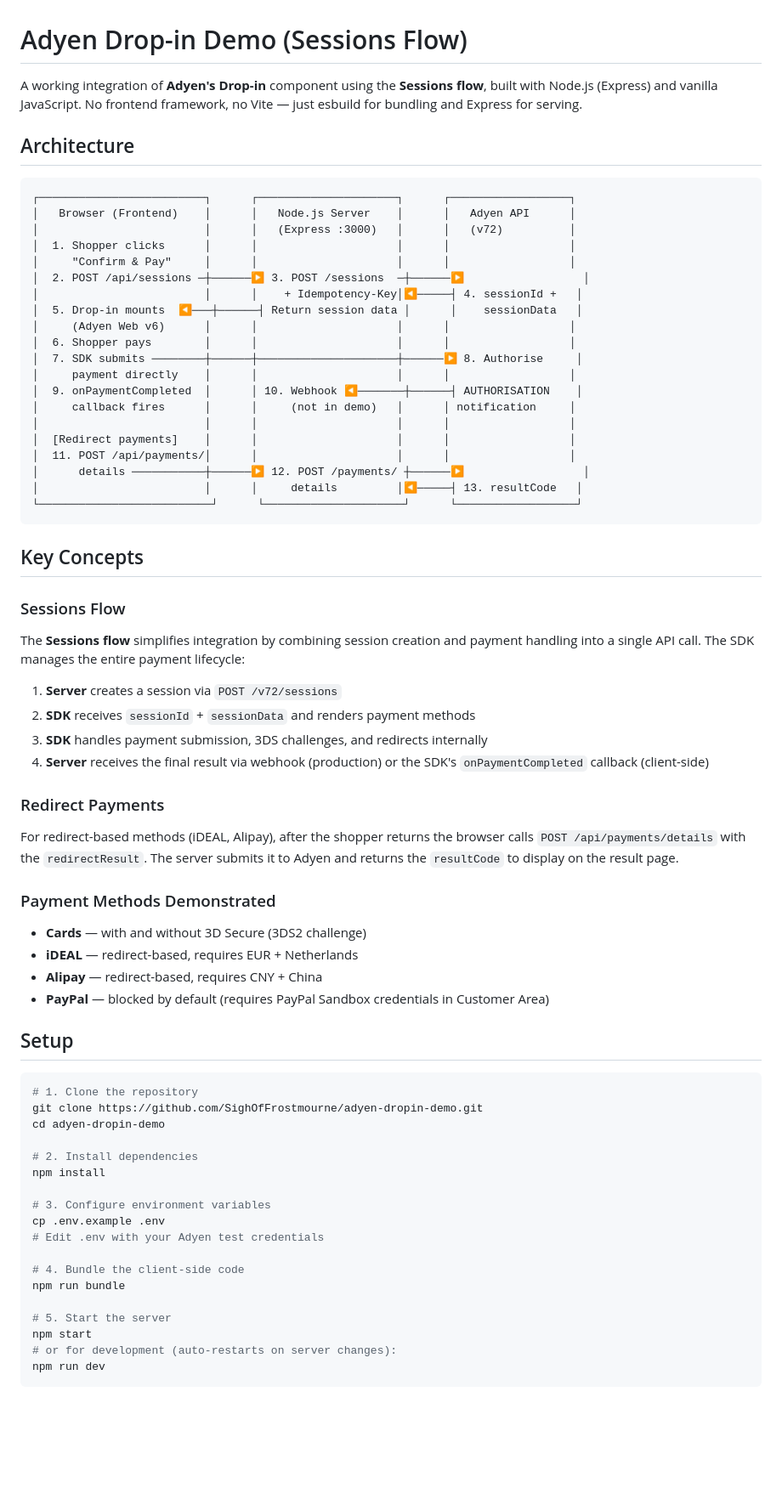
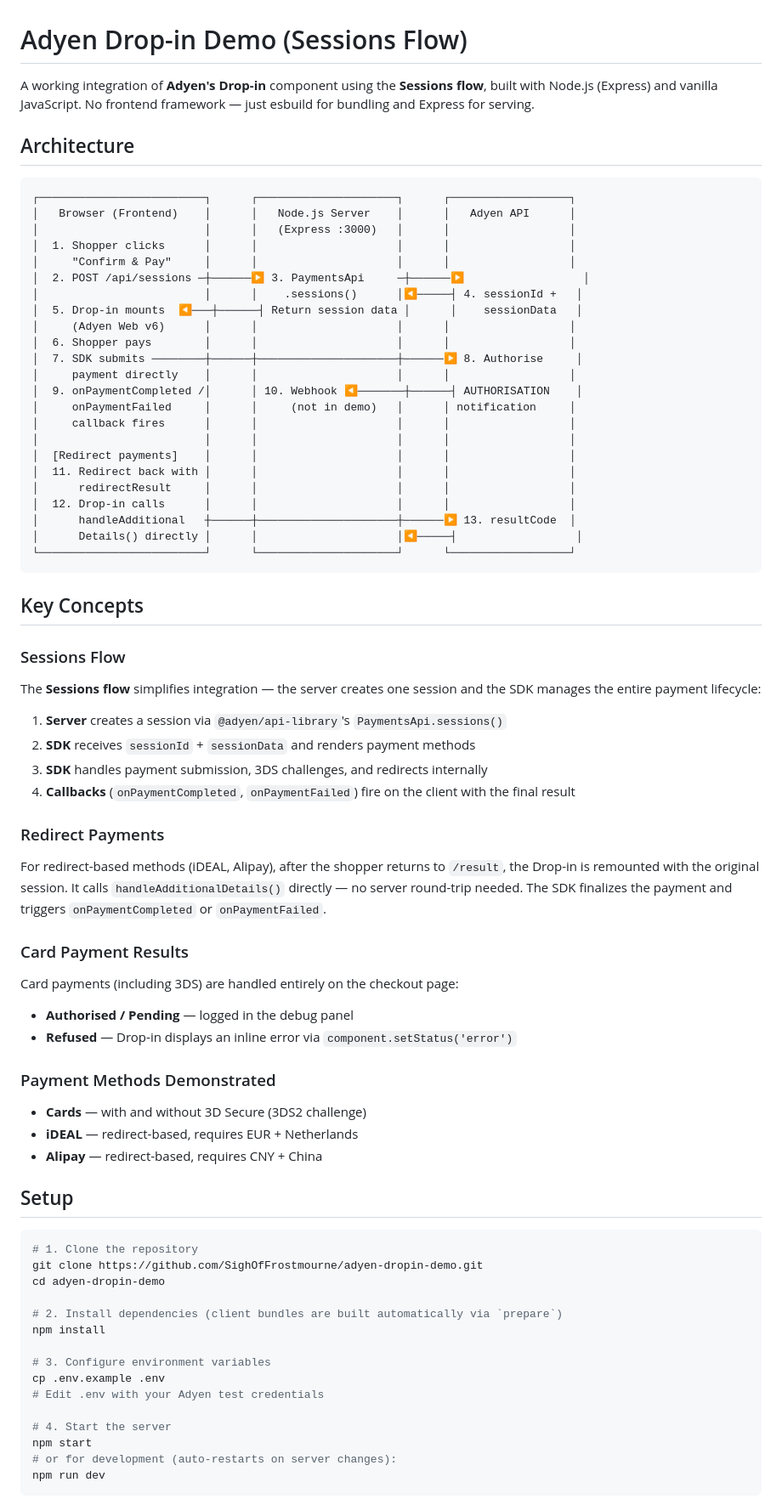
Before and after one commit to SighOfFrostmourne/adyen-dropin-demo, a Markdown page: README.md, the part around one of its changes. Shown at 85% size. Drawn GitHub-style; blank space fills up the shorter version.

Commit message:
Update README to reflect current architecture
Co-Authored-By: Claude Sonnet 4.6 <noreply@anthropic.com>

````diff
--- a/README.md
+++ b/README.md
@@ -1,50 +1,57 @@
 # Adyen Drop-in Demo (Sessions Flow)
 
-A working integration of **Adyen's Drop-in** component using the **Sessions flow**, built with Node.js (Express) and vanilla JavaScript. No frontend framework, no Vite — just esbuild for bundling and Express for serving.
+A working integration of **Adyen's Drop-in** component using the **Sessions flow**, built with Node.js (Express) and vanilla JavaScript. No frontend framework — just esbuild for bundling and Express for serving.
 
 ## Architecture
 
 ```
 ┌─────────────────────────┐      ┌─────────────────────┐      ┌──────────────────┐
 │   Browser (Frontend)    │      │   Node.js Server    │      │   Adyen API      │
-│                         │      │   (Express :3000)   │      │   (v72)          │
+│                         │      │   (Express :3000)   │      │                  │
 │  1. Shopper clicks      │      │                     │      │                  │
 │     "Confirm & Pay"     │      │                     │      │                  │
-│  2. POST /api/sessions ─┼──────▶ 3. POST /sessions  ─┼──────▶                  │
-│                         │      │    + Idempotency-Key│◀─────┤ 4. sessionId +   │
+│  2. POST /api/sessions ─┼──────▶ 3. PaymentsApi     ─┼──────▶                  │
+│                         │      │    .sessions()      │◀─────┤ 4. sessionId +   │
 │  5. Drop-in mounts  ◀───┼──────┤ Return session data │      │    sessionData   │
 │     (Adyen Web v6)      │      │                     │      │                  │
 │  6. Shopper pays        │      │                     │      │                  │
 │  7. SDK submits ────────┼──────┼─────────────────────┼──────▶ 8. Authorise     │
 │     payment directly    │      │                     │      │                  │
-│  9. onPaymentCompleted  │      │ 10. Webhook ◀───────┼──────┤ AUTHORISATION    │
-│     callback fires      │      │     (not in demo)   │      │ notification     │
+│  9. onPaymentCompleted /│      │ 10. Webhook ◀───────┼──────┤ AUTHORISATION    │
+│     onPaymentFailed     │      │     (not in demo)   │      │ notification     │
+│     callback fires      │      │                     │      │                  │
 │                         │      │                     │      │                  │
 │  [Redirect payments]    │      │                     │      │                  │
-│  11. POST /api/payments/│      │                     │      │                  │
-│      details ───────────┼──────▶ 12. POST /payments/ ┼──────▶                  │
-│                         │      │     details         │◀─────┤ 13. resultCode   │
-└──────────────────────────┘      └─────────────────────┘      └──────────────────┘
+│  11. Redirect back with │      │                     │      │                  │
+│      redirectResult     │      │                     │      │                  │
+│  12. Drop-in calls      │      │                     │      │                  │
+│      handleAdditional   ┼──────┼─────────────────────┼──────▶ 13. resultCode  │
+│      Details() directly │      │                     │◀─────┤                  │
+└─────────────────────────┘      └─────────────────────┘      └──────────────────┘
 ```
 
 ## Key Concepts
 
 ### Sessions Flow
-The **Sessions flow** simplifies integration by combining session creation and payment handling into a single API call. The SDK manages the entire payment lifecycle:
+The **Sessions flow** simplifies integration — the server creates one session and the SDK manages the entire payment lifecycle:
 
-1. **Server** creates a session via `POST /v72/sessions`
+1. **Server** creates a session via `@adyen/api-library`'s `PaymentsApi.sessions()`
 2. **SDK** receives `sessionId` + `sessionData` and renders payment methods
 3. **SDK** handles payment submission, 3DS challenges, and redirects internally
-4. **Server** receives the final result via webhook (production) or the SDK's `onPaymentCompleted` callback (client-side)
+4. **Callbacks** (`onPaymentCompleted`, `onPaymentFailed`) fire on the client with the final result
 
 ### Redirect Payments
-For redirect-based methods (iDEAL, Alipay), after the shopper returns the browser calls `POST /api/payments/details` with the `redirectResult`. The server submits it to Adyen and returns the `resultCode` to display on the result page.
+For redirect-based methods (iDEAL, Alipay), after the shopper returns to `/result`, the Drop-in is remounted with the original session. It calls `handleAdditionalDetails()` directly — no server round-trip needed. The SDK finalizes the payment and triggers `onPaymentCompleted` or `onPaymentFailed`.
+
+### Card Payment Results
+Card payments (including 3DS) are handled entirely on the checkout page:
+- **Authorised / Pending** — logged in the debug panel
+- **Refused** — Drop-in displays an inline error via `component.setStatus('error')`
 
 ### Payment Methods Demonstrated
 - **Cards** — with and without 3D Secure (3DS2 challenge)
 - **iDEAL** — redirect-based, requires EUR + Netherlands
 - **Alipay** — redirect-based, requires CNY + China
-- **PayPal** — blocked by default (requires PayPal Sandbox credentials in Customer Area)
 
 ## Setup
 
@@ -53,17 +60,14 @@ For redirect-based methods (iDEAL, Alipay), after the shopper returns the browse
 git clone https://github.com/SighOfFrostmourne/adyen-dropin-demo.git
 cd adyen-dropin-demo
 
-# 2. Install dependencies
+# 2. Install dependencies (client bundles are built automatically via `prepare`)
 npm install
 
 # 3. Configure environment variables
 cp .env.example .env
 # Edit .env with your Adyen test credentials
 
-# 4. Bundle the client-side code
-npm run bundle
-
-# 5. Start the server
+# 4. Start the server
 npm start
 # or for development (auto-restarts on server changes):
 npm run dev
````
Also changed, not shown: other parts of README.md (+11 -12 lines).
